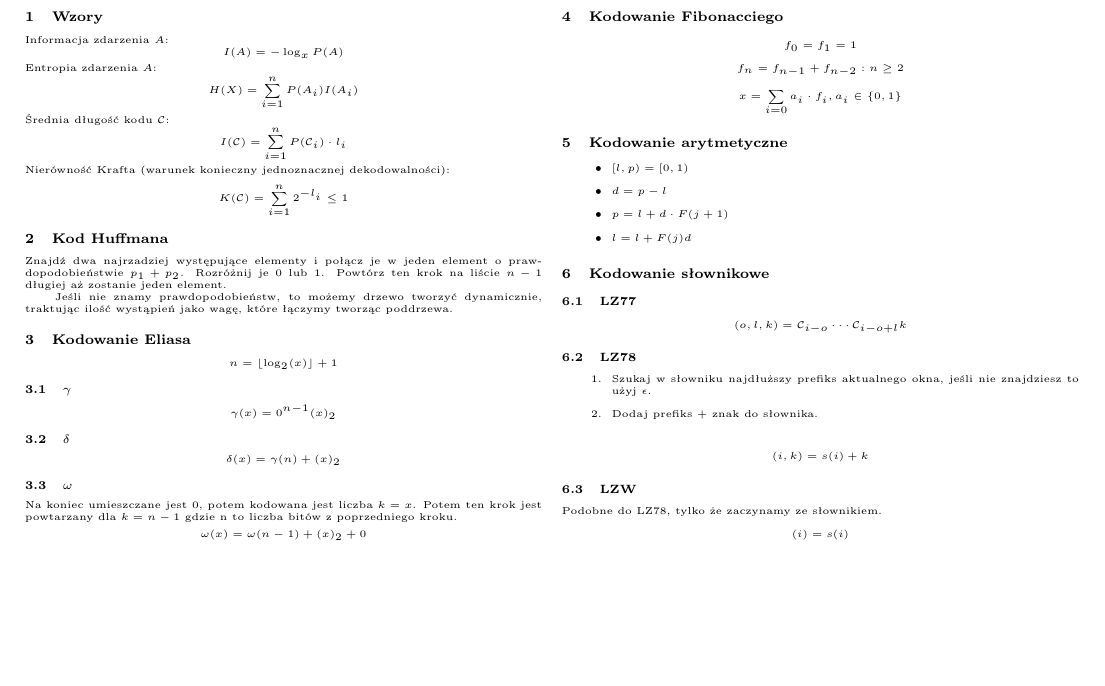
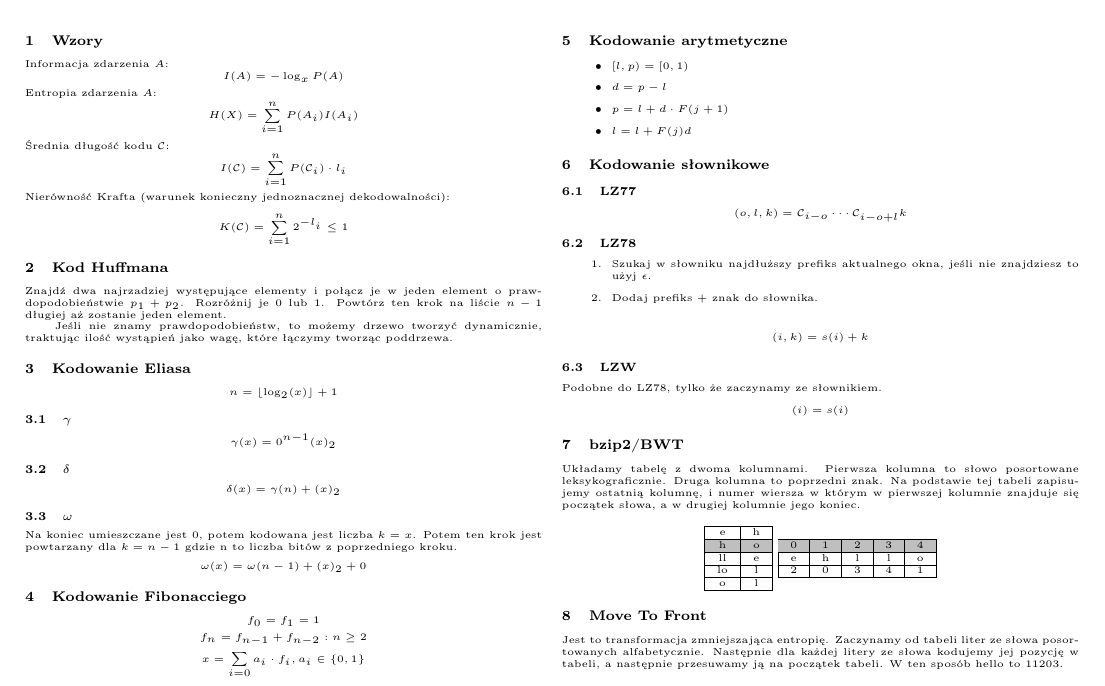
Before and after one commit to TCA166/notes, a LaTeX document (kompresja/konspekt.tex): part of the page, cut so that both start at the same text, the shorter picture padded with empty space. Compiled offline with pdfLaTeX.

Commit message:
Dalej konspekt

```diff
--- a/kompresja/konspekt.tex
+++ b/kompresja/konspekt.tex
@@ -113,6 +113,48 @@
   (i) = s(i)
   $$
 
+  \section{bzip2/BWT}
+
+  Układamy tabelę z dwoma kolumnami. Pierwsza kolumna to słowo posortowane
+  leksykograficznie. Druga kolumna to poprzedni znak. Na podstawie tej tabeli
+  zapisujemy ostatnią kolumnę, i numer wiersza w którym w pierwszej kolumnie
+  znajduje się początek słowa, a w drugiej kolumnie jego koniec.
+
+  \begin{center}
+
+    \begin{tabular}{|c|c|}
+      \hline
+      e & h \\
+      \hline
+      \rowcolor{gray!50}
+      h & o \\
+      \hline
+      ll & e \\
+      \hline
+      lo & l \\
+      \hline
+      o & l \\
+      \hline
+    \end{tabular}
+    \begin{tabular}{|c|c|c|c|c|}
+      \hline
+      \rowcolor{gray!50}
+      0 & 1 & 2 & 3 & 4 \\
+      \hline
+      e & h & l & l & o \\
+      \hline
+      2 & 0 & 3 & 4 & 1 \\
+      \hline
+    \end{tabular}
+  \end{center}
+
+  \section{Move To Front}
+
+  Jest to transformacja zmniejszająca entropię. Zaczynamy od tabeli liter
+  ze słowa posortowanych alfabetycznie. Następnie dla każdej litery ze słowa
+  kodujemy jej pozycję w tabeli, a następnie przesuwamy ją na początek
+  tabeli. W ten sposób hello to 11203.
+
 \end{multicols}
 
 \end{document}
```
Also changed, not shown: kompresja/kompresja.tex (+1 -1 lines), kompresja/kompresja.pdf, kompresja/konspekt.pdf.
